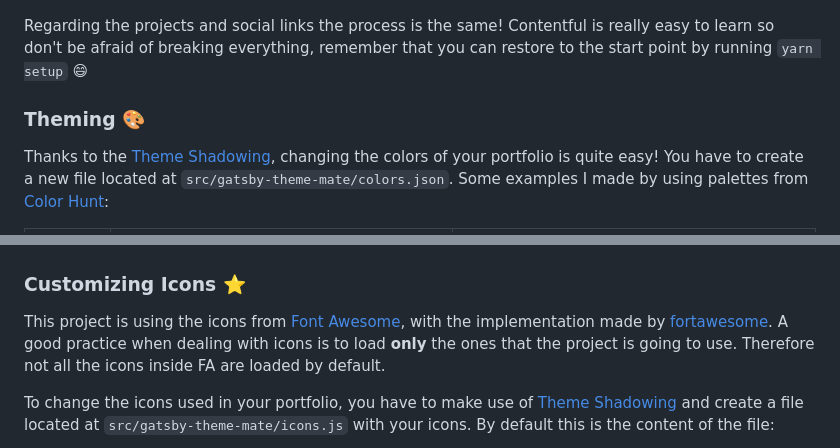
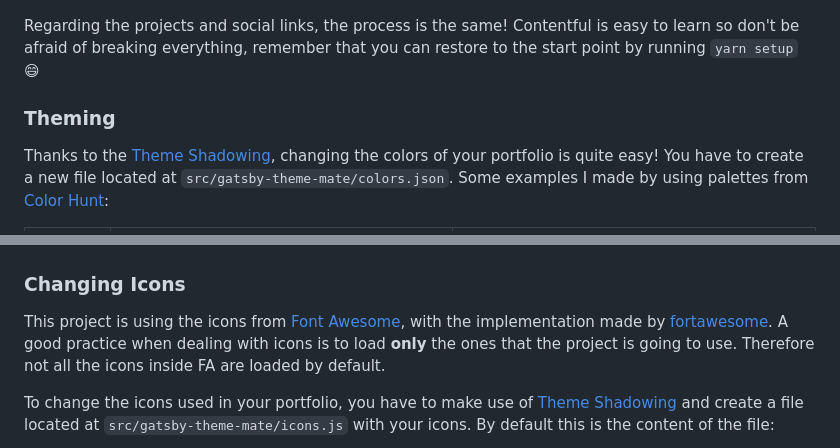
Before and after one commit to RickyC0626pj/EmaSuriano, a Markdown page: README.md, 2 parts joined by grey strips. GitHub-like rendering.

```diff
--- a/README.md
+++ b/README.md
@@ -167,9 +170,9 @@ All the information of this starter resides inside [Contentful](https://www.cont
 
 ![Contentful About change](./media/contentful-about-change.png)
 
-Regarding the projects and social links the process is the same! Contentful is really easy to learn so don't be afraid of breaking everything, remember that you can restore to the start point by running `yarn setup` 😄
+Regarding the projects and social links, the process is the same! Contentful is easy to learn so don't be afraid of breaking everything, remember that you can restore to the start point by running `yarn setup` 😄
 
-### Theming 🎨
+### Theming
 
 Thanks to the [Theme Shadowing](https://www.gatsbyjs.com/docs/how-to/plugins-and-themes/shadowing/), changing the colors of your portfolio is quite easy! You have to create a new file located at `src/gatsby-theme-mate/colors.json`. Some examples I made by using palettes from [Color Hunt](https://colorhunt.co/):
 
@@ -179,7 +182,7 @@ Thanks to the [Theme Shadowing](https://www.gatsbyjs.com/docs/how-to/plugins-and
 | Teal     | `{ "text": "#40514e", "background": "#FFFFFF", "muted": "#e4f9f5", "primary": "#11999e", "secondary": "#30e3ca" }` | ![Teal Theme](./media/theme-teal.png)          |
 | Dark     | `{ "text": "#e3e3e3", "background": "#1b262c", "muted": "#0f4c75", "primary": "#bbe1fa", "secondary": "#3282b8" }` | ![Dark Theme](./media/theme-dark-blue.png)     |
 
-### Customizing Icons ⭐️
+### Changing Icons
 
 This project is using the icons from [Font Awesome](https://fontawesome.com/), with the implementation made by [fortawesome](https://fortawesome.com/). A good practice when dealing with icons is to load **only** the ones that the project is going to use. Therefore not all the icons inside FA are loaded by default.
 
```
Also changed, not shown: other parts of README.md (+19 -16 lines).
